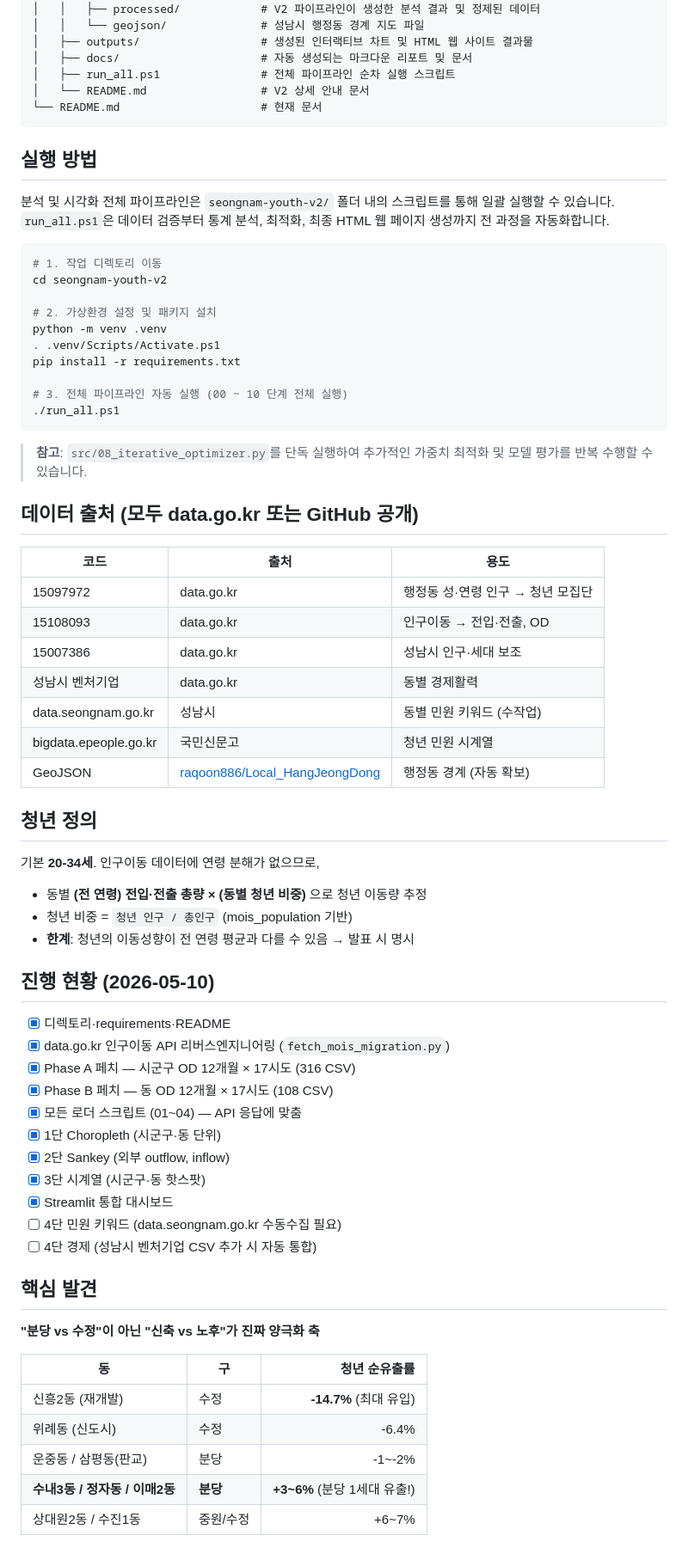
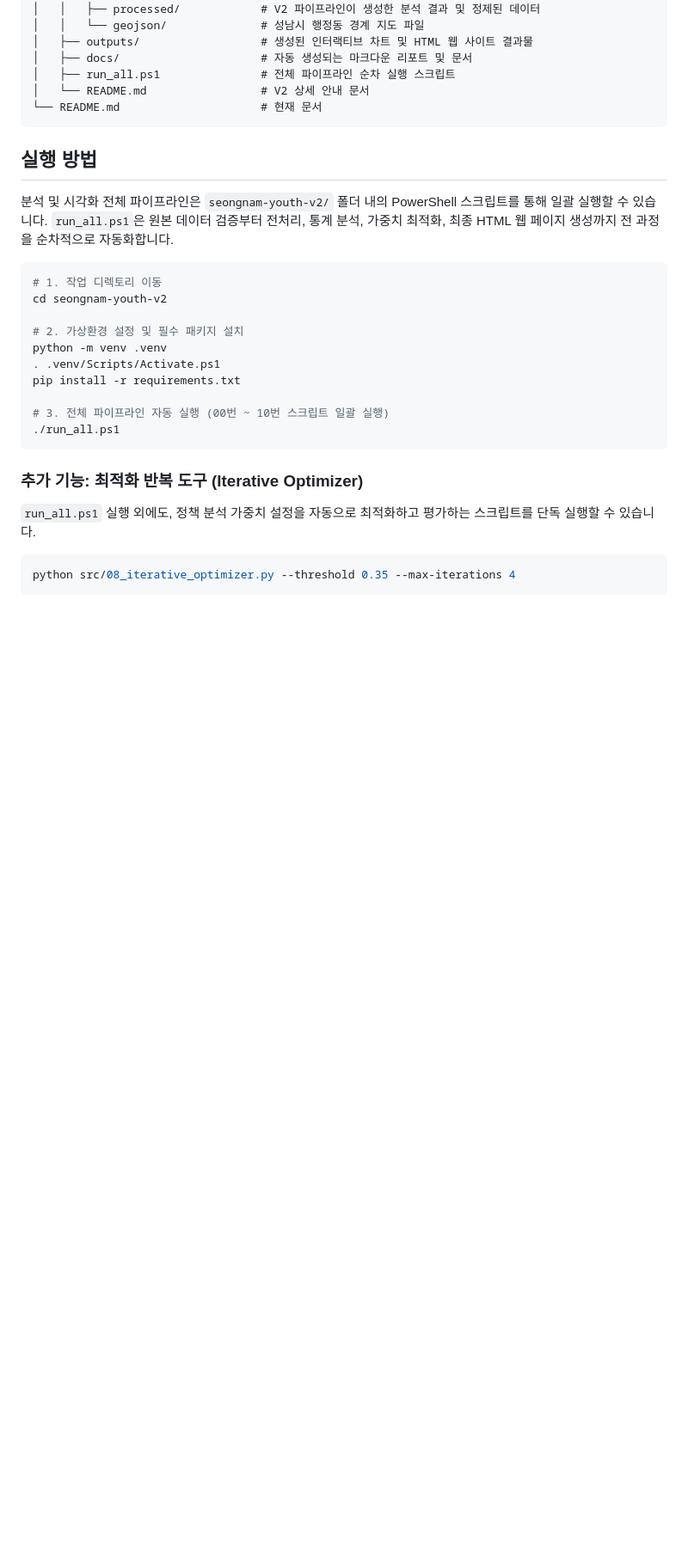
Before and after one commit to yangisu/seongnam-youth-viz, a Markdown page: README.md, the part around one of its changes. Shown at 86% size. GitHub-like rendering; blank space fills up the shorter version.

Commit message:
docs: completely rewrite README.md for V2 context and findings

````diff
--- a/README.md
+++ b/README.md
@@ -33,63 +52,24 @@ seongnam-youth-viz/
 
 ## 실행 방법
 
-분석 및 시각화 전체 파이프라인은 `seongnam-youth-v2/` 폴더 내의 스크립트를 통해 일괄 실행할 수 있습니다. `run_all.ps1`은 데이터 검증부터 통계 분석, 최적화, 최종 HTML 웹 페이지 생성까지 전 과정을 자동화합니다.
+분석 및 시각화 전체 파이프라인은 `seongnam-youth-v2/` 폴더 내의 PowerShell 스크립트를 통해 일괄 실행할 수 있습니다. `run_all.ps1`은 원본 데이터 검증부터 전처리, 통계 분석, 가중치 최적화, 최종 HTML 웹 페이지 생성까지 전 과정을 순차적으로 자동화합니다.
 
 ```powershell
 # 1. 작업 디렉토리 이동
 cd seongnam-youth-v2
 
-# 2. 가상환경 설정 및 패키지 설치
+# 2. 가상환경 설정 및 필수 패키지 설치
 python -m venv .venv
 . .venv/Scripts/Activate.ps1
 pip install -r requirements.txt
 
-# 3. 전체 파이프라인 자동 실행 (00 ~ 10 단계 전체 실행)
+# 3. 전체 파이프라인 자동 실행 (00번 ~ 10번 스크립트 일괄 실행)
 ./run_all.ps1
 ```
 
-> **참고**: `src/08_iterative_optimizer.py`를 단독 실행하여 추가적인 가중치 최적화 및 모델 평가를 반복 수행할 수 있습니다.
-## 데이터 출처 (모두 data.go.kr 또는 GitHub 공개)
+### 추가 기능: 최적화 반복 도구 (Iterative Optimizer)
+`run_all.ps1` 실행 외에도, 정책 분석 가중치 설정을 자동으로 최적화하고 평가하는 스크립트를 단독 실행할 수 있습니다.
 
-| 코드 | 출처 | 용도 |
-|---|---|---|
-| 15097972 | data.go.kr | 행정동 성·연령 인구 → 청년 모집단 |
-| 15108093 | data.go.kr | 인구이동 → 전입·전출, OD |
-| 15007386 | data.go.kr | 성남시 인구·세대 보조 |
-| 성남시 벤처기업 | data.go.kr | 동별 경제활력 |
-| data.seongnam.go.kr | 성남시 | 동별 민원 키워드 (수작업) |
-| bigdata.epeople.go.kr | 국민신문고 | 청년 민원 시계열 |
-| GeoJSON | [raqoon886/Local_HangJeongDong](https://github.com/raqoon886/Local_HangJeongDong) | 행정동 경계 (자동 확보) |
-
-## 청년 정의
-
-기본 **20-34세**. 인구이동 데이터에 연령 분해가 없으므로,
-- 동별 **(전 연령) 전입·전출 총량 × (동별 청년 비중)** 으로 청년 이동량 추정
-- 청년 비중 = `청년 인구 / 총인구` (mois_population 기반)
-- **한계**: 청년의 이동성향이 전 연령 평균과 다를 수 있음 → 발표 시 명시
-
-## 진행 현황 (2026-05-10)
-
-- [x] 디렉토리·requirements·README
-- [x] data.go.kr 인구이동 API 리버스엔지니어링 (`fetch_mois_migration.py`)
-- [x] Phase A 페치 — 시군구 OD 12개월 × 17시도 (316 CSV)
-- [x] Phase B 페치 — 동 OD 12개월 × 17시도 (108 CSV)
-- [x] 모든 로더 스크립트 (01~04) — API 응답에 맞춤
-- [x] 1단 Choropleth (시군구·동 단위)
-- [x] 2단 Sankey (외부 outflow, inflow)
-- [x] 3단 시계열 (시군구·동 핫스팟)
-- [x] Streamlit 통합 대시보드
-- [ ] 4단 민원 키워드 (data.seongnam.go.kr 수동수집 필요)
-- [ ] 4단 경제 (성남시 벤처기업 CSV 추가 시 자동 통합)
-
-## 핵심 발견
-
-**"분당 vs 수정"이 아닌 "신축 vs 노후"가 진짜 양극화 축**
-
-| 동 | 구 | 청년 순유출률 |
-|---|---|---:|
-| 신흥2동 (재개발) | 수정 | **-14.7%** (최대 유입) |
-| 위례동 (신도시) | 수정 | -6.4% |
-| 운중동 / 삼평동(판교) | 분당 | -1~-2% |
-| **수내3동 / 정자동 / 이매2동** | **분당** | **+3~6%** (분당 1세대 유출!) |
-| 상대원2동 / 수진1동 | 중원/수정 | +6~7% |
+```powershell
+python src/08_iterative_optimizer.py --threshold 0.35 --max-iterations 4
+```
````
Also changed, not shown: other parts of README.md (+28 -9 lines).
